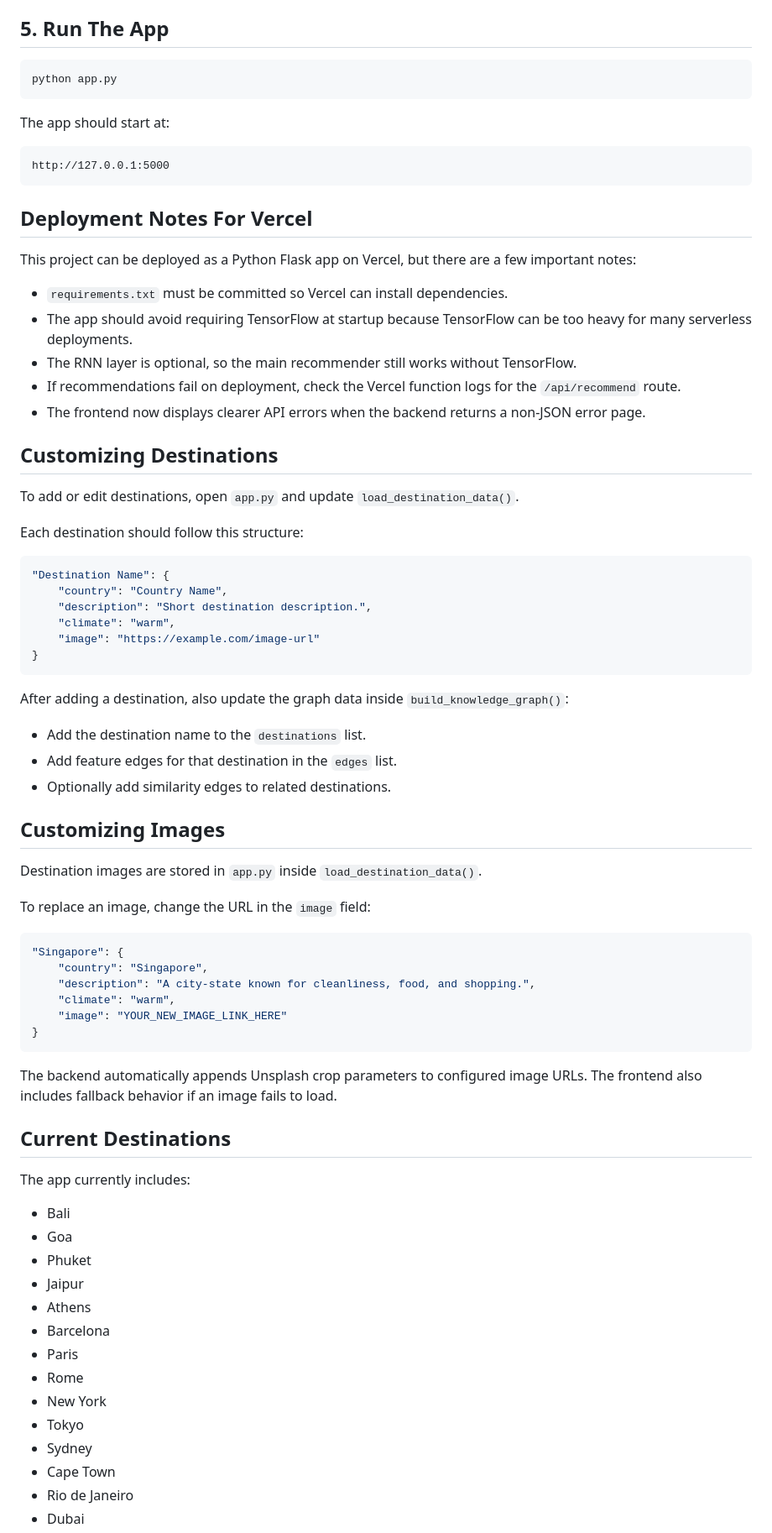
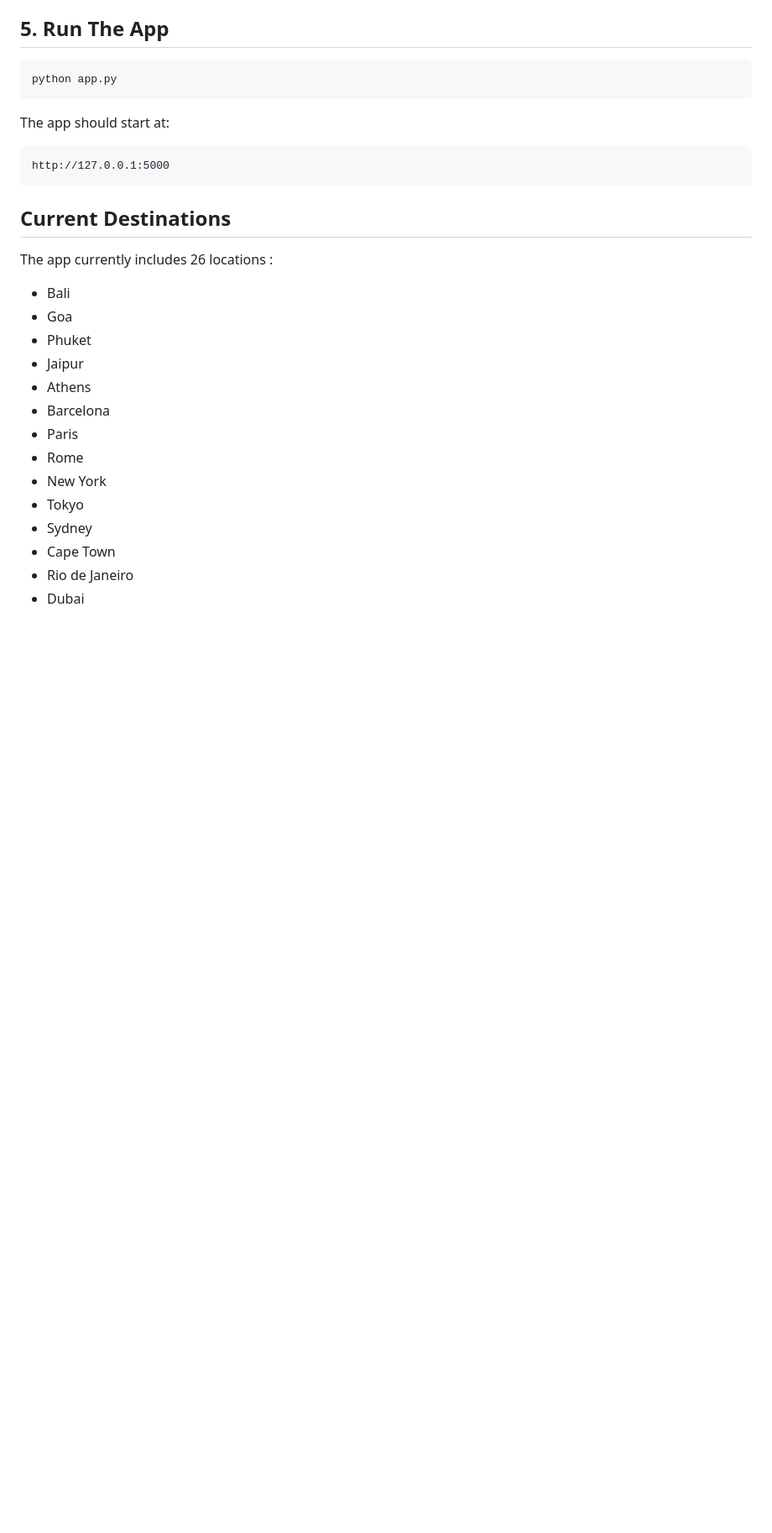
Before and after one commit to Pratham061204/Ai-Smart-Travel-Planner, a Markdown page: README.md, the part around one of its changes. Shown at 84% size. Drawn GitHub-style; blank space fills up the shorter version.

````diff
--- a/README.md
+++ b/README.md
@@ -326,58 +177,9 @@ The app should start at:
 ```text
 http://127.0.0.1:5000
 ```
-
-## Deployment Notes For Vercel
-
-This project can be deployed as a Python Flask app on Vercel, but there are a few important notes:
-
-- `requirements.txt` must be committed so Vercel can install dependencies.
-- The app should avoid requiring TensorFlow at startup because TensorFlow can be too heavy for many serverless deployments.
-- The RNN layer is optional, so the main recommender still works without TensorFlow.
-- If recommendations fail on deployment, check the Vercel function logs for the `/api/recommend` route.
-- The frontend now displays clearer API errors when the backend returns a non-JSON error page.
-
-## Customizing Destinations
-
-To add or edit destinations, open `app.py` and update `load_destination_data()`.
-
-Each destination should follow this structure:
-
-```python
-"Destination Name": {
-    "country": "Country Name",
-    "description": "Short destination description.",
-    "climate": "warm",
-    "image": "https://example.com/image-url"
-}
-```
-
-After adding a destination, also update the graph data inside `build_knowledge_graph()`:
-
-- Add the destination name to the `destinations` list.
-- Add feature edges for that destination in the `edges` list.
-- Optionally add similarity edges to related destinations.
-
-## Customizing Images
-
-Destination images are stored in `app.py` inside `load_destination_data()`.
-
-To replace an image, change the URL in the `image` field:
-
-```python
-"Singapore": {
-    "country": "Singapore",
-    "description": "A city-state known for cleanliness, food, and shopping.",
-    "climate": "warm",
-    "image": "YOUR_NEW_IMAGE_LINK_HERE"
-}
-```
-
-The backend automatically appends Unsplash crop parameters to configured image URLs. The frontend also includes fallback behavior if an image fails to load.
-
 ## Current Destinations
 
-The app currently includes:
+The app currently includes 26 locations :
 
 - Bali
 - Goa
````
Also changed, not shown: other parts of README.md (+4 -156 lines).
